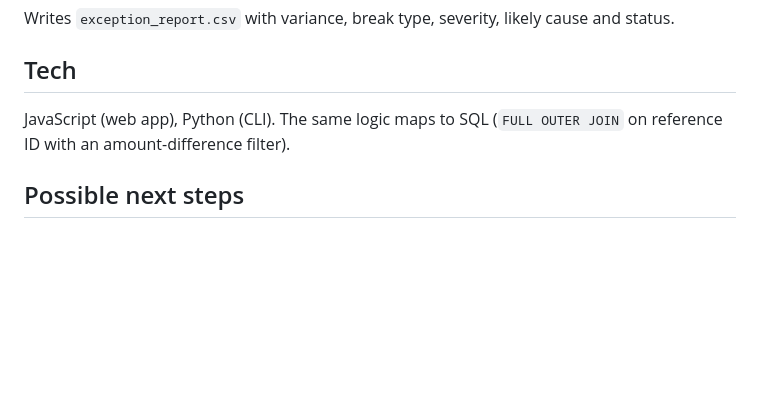
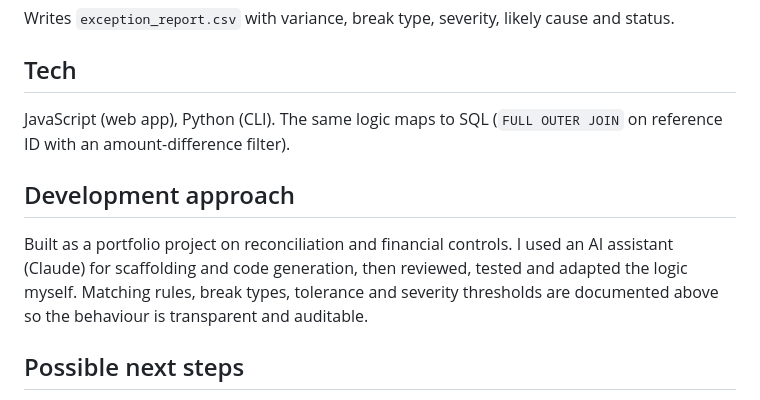
Before and after one commit to KhushieBrahma/financial-reconciliation-automation, a Markdown page: README.md, the part around one of its changes. Rendered like a GitHub page; blank space fills up the shorter version.

```diff
--- a/README.md
+++ b/README.md
@@ -59,6 +59,9 @@ Writes `exception_report.csv` with variance, break type, severity, likely cause
 ## Tech
 JavaScript (web app), Python (CLI). The same logic maps to SQL (`FULL OUTER JOIN` on reference ID with an amount-difference filter).
 
+## Development approach
+Built as a portfolio project on reconciliation and financial controls. I used an AI assistant (Claude) for scaffolding and code generation, then reviewed, tested and adapted the logic myself. Matching rules, break types, tolerance and severity thresholds are documented above so the behaviour is transparent and auditable.
+
 ## Possible next steps
 - SQL version of the matching logic
 - Fuzzy matching when reference IDs are missing or inconsistent
```
Also changed, not shown: other parts of README.md (+1 -1 lines).
